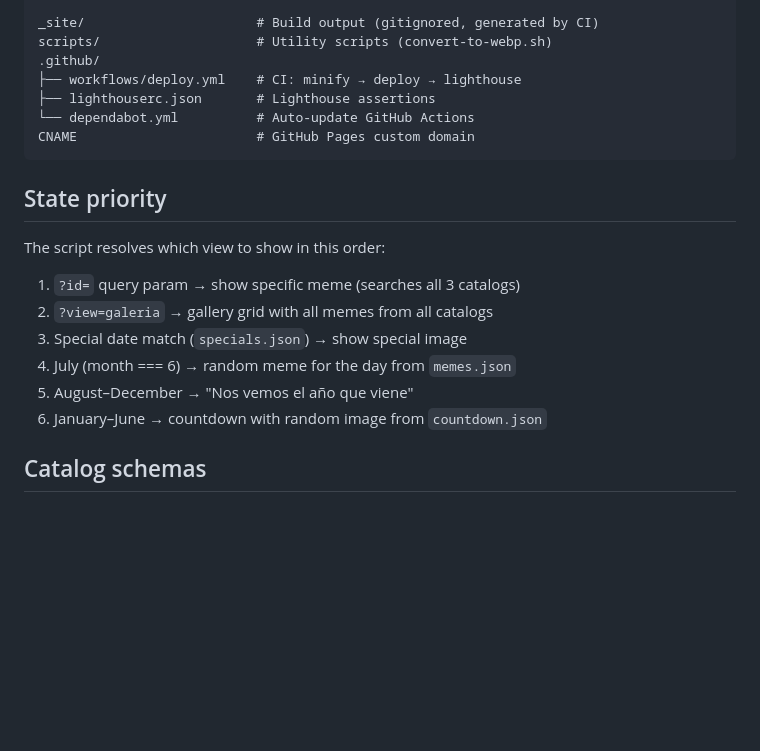
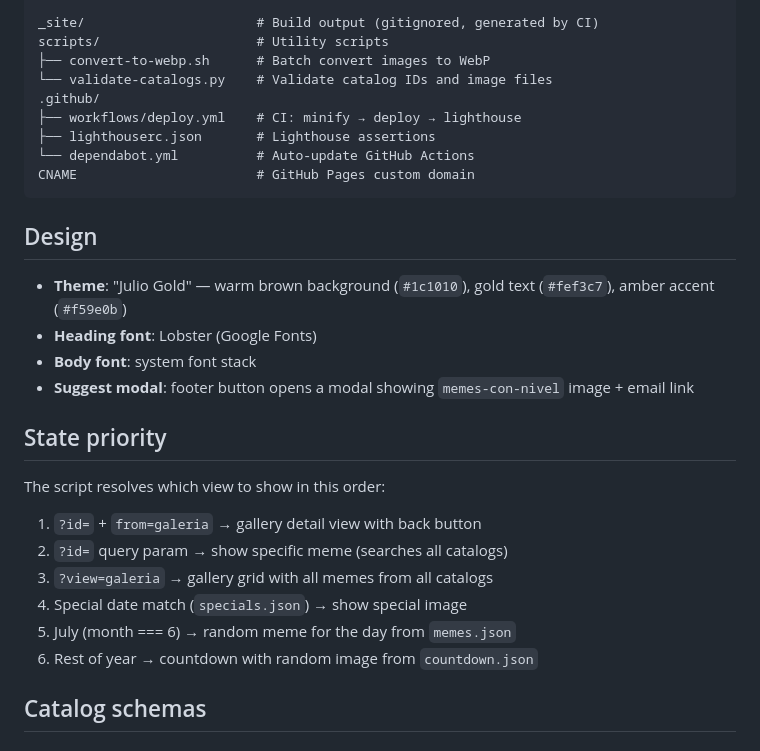
Before and after one commit to FedericoGarcia/memes-de-julio, a Markdown page: AGENTS.md, the part around the change. Rendered like a GitHub page; blank space fills up the shorter version.

Commit message:
docs: update AGENTS.md with design section, state priority, and scripts

````diff
--- a/AGENTS.md
+++ b/AGENTS.md
@@ -28,7 +28,9 @@ src/                        # Source files (readable)
 └── (robots.txt, sitemap.xml, llms.txt, og-image.png, favicon.svg, site.webmanifest)
 
 _site/                      # Build output (gitignored, generated by CI)
-scripts/                    # Utility scripts (convert-to-webp.sh)
+scripts/                    # Utility scripts
+├── convert-to-webp.sh      # Batch convert images to WebP
+└── validate-catalogs.py    # Validate catalog IDs and image files
 .github/
 ├── workflows/deploy.yml    # CI: minify → deploy → lighthouse
 ├── lighthouserc.json       # Lighthouse assertions
@@ -36,16 +38,23 @@ scripts/                    # Utility scripts (convert-to-webp.sh)
 CNAME                       # GitHub Pages custom domain
 ```
 
+## Design
+
+- **Theme**: "Julio Gold" — warm brown background (`#1c1010`), gold text (`#fef3c7`), amber accent (`#f59e0b`)
+- **Heading font**: Lobster (Google Fonts)
+- **Body font**: system font stack
+- **Suggest modal**: footer button opens a modal showing `memes-con-nivel` image + email link
+
 ## State priority
 
 The script resolves which view to show in this order:
 
-1. `?id=` query param → show specific meme (searches all 3 catalogs)
-2. `?view=galeria` → gallery grid with all memes from all catalogs
-3. Special date match (`specials.json`) → show special image
-4. July (month === 6) → random meme for the day from `memes.json`
-5. August–December → "Nos vemos el año que viene"
-6. January–June → countdown with random image from `countdown.json`
+1. `?id=` + `from=galeria` → gallery detail view with back button
+2. `?id=` query param → show specific meme (searches all catalogs)
+3. `?view=galeria` → gallery grid with all memes from all catalogs
+4. Special date match (`specials.json`) → show special image
+5. July (month === 6) → random meme for the day from `memes.json`
+6. Rest of year → countdown with random image from `countdown.json`
 
 ## Catalog schemas
 
````
